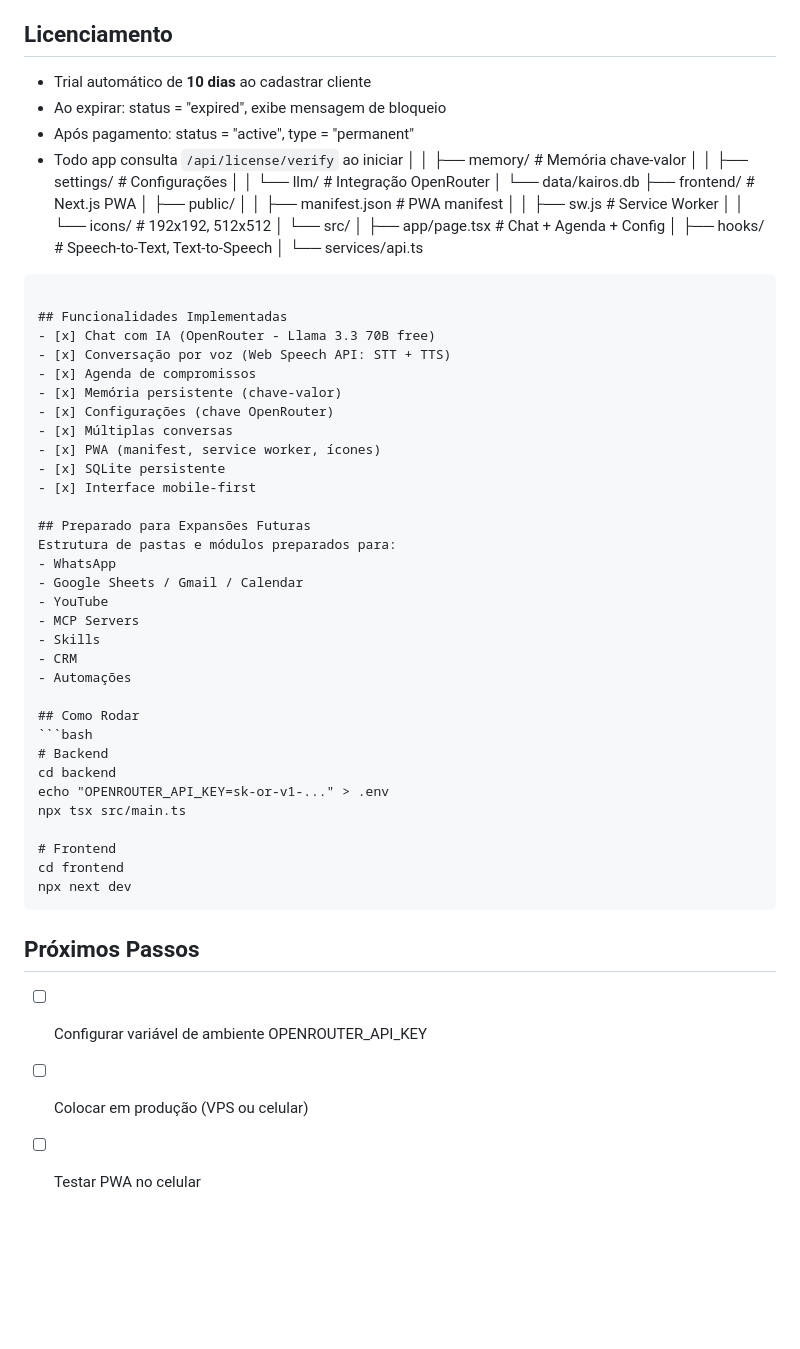
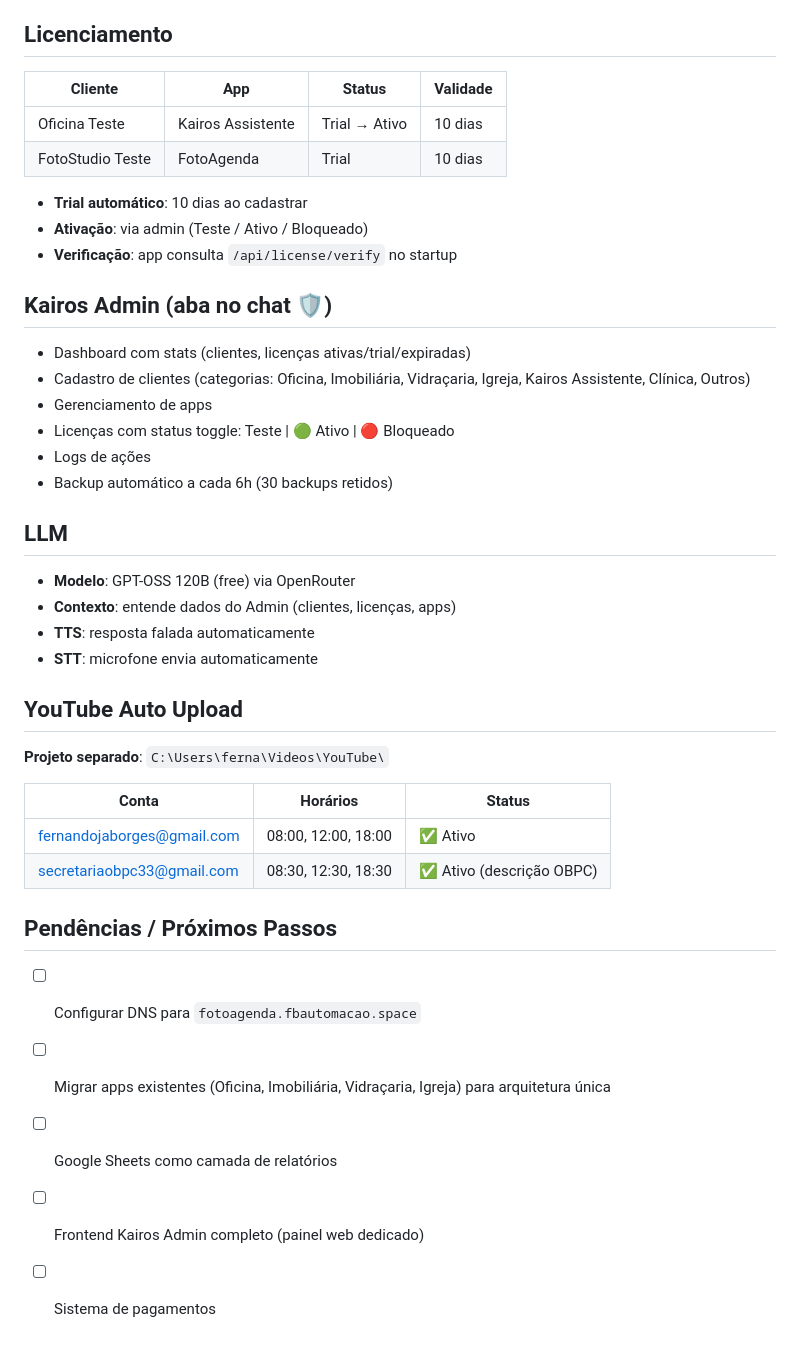
Before and after one commit to appfbj-stack/kairos-assistente, a Markdown page: PROGRESS.md, the part around one of its changes. Drawn GitHub-style; blank space fills up the shorter version.

Commit message:
docs: arquitetura completa registrada no PROGRESS.md

````diff
--- a/PROGRESS.md
+++ b/PROGRESS.md
@@ -66,58 +70,44 @@ id, client_id, license_id, amount, method, status (pending/confirmed/cancelled)
 
 ## Licenciamento
-- Trial automático de **10 dias** ao cadastrar cliente
-- Ao expirar: status = "expired", exibe mensagem de bloqueio
-- Após pagamento: status = "active", type = "permanent"
-- Todo app consulta `/api/license/verify` ao iniciar
-│   │   ├── memory/        # Memória chave-valor
-│   │   ├── settings/      # Configurações
-│   │   └── llm/           # Integração OpenRouter
-│   └── data/kairos.db
-├── frontend/              # Next.js PWA
-│   ├── public/
-│   │   ├── manifest.json  # PWA manifest
-│   │   ├── sw.js          # Service Worker
-│   │   └── icons/         # 192x192, 512x512
-│   └── src/
-│       ├── app/page.tsx   # Chat + Agenda + Config
-│       ├── hooks/         # Speech-to-Text, Text-to-Speech
-│       └── services/api.ts
-```
 
-## Funcionalidades Implementadas
-- [x] Chat com IA (OpenRouter - Llama 3.3 70B free)
-- [x] Conversação por voz (Web Speech API: STT + TTS)
-- [x] Agenda de compromissos
-- [x] Memória persistente (chave-valor)
-- [x] Configurações (chave OpenRouter)
-- [x] Múltiplas conversas
-- [x] PWA (manifest, service worker, ícones)
-- [x] SQLite persistente
-- [x] Interface mobile-first
+| Cliente | App | Status | Validade |
+|---------|-----|--------|----------|
+| Oficina Teste | Kairos Assistente | Trial → Ativo | 10 dias |
+| FotoStudio Teste | FotoAgenda | Trial | 10 dias |
 
-## Preparado para Expansões Futuras
-Estrutura de pastas e módulos preparados para:
-- WhatsApp
-- Google Sheets / Gmail / Calendar
-- YouTube
-- MCP Servers
-- Skills
-- CRM
-- Automações
+- **Trial automático**: 10 dias ao cadastrar
+- **Ativação**: via admin (Teste / Ativo / Bloqueado)
+- **Verificação**: app consulta `/api/license/verify` no startup
 
-## Como Rodar
-```bash
-# Backend
-cd backend
-echo "OPENROUTER_API_KEY=sk-or-v1-..." > .env
-npx tsx src/main.ts
+## Kairos Admin (aba no chat 🛡️)
 
-# Frontend
-cd frontend
-npx next dev
-```
+- Dashboard com stats (clientes, licenças ativas/trial/expiradas)
+- Cadastro de clientes (categorias: Oficina, Imobiliária, Vidraçaria, Igreja, Kairos Assistente, Clínica, Outros)
+- Gerenciamento de apps
+- Licenças com status toggle: Teste | 🟢 Ativo | 🔴 Bloqueado
+- Logs de ações
+- Backup automático a cada 6h (30 backups retidos)
 
-## Próximos Passos
-- [ ] Configurar variável de ambiente OPENROUTER_API_KEY
-- [ ] Colocar em produção (VPS ou celular)
-- [ ] Testar PWA no celular
+## LLM
+
+- **Modelo**: GPT-OSS 120B (free) via OpenRouter
+- **Contexto**: entende dados do Admin (clientes, licenças, apps)
+- **TTS**: resposta falada automaticamente
+- **STT**: microfone envia automaticamente
+
+## YouTube Auto Upload
+
+**Projeto separado**: `C:\Users\ferna\Videos\YouTube\`
+
+| Conta | Horários | Status |
+|-------|----------|--------|
+| fernandojaborges@gmail.com | 08:00, 12:00, 18:00 | ✅ Ativo |
+| secretariaobpc33@gmail.com | 08:30, 12:30, 18:30 | ✅ Ativo (descrição OBPC) |
+
+## Pendências / Próximos Passos
+
+- [ ] Configurar DNS para `fotoagenda.fbautomacao.space`
+- [ ] Migrar apps existentes (Oficina, Imobiliária, Vidraçaria, Igreja) para arquitetura única
+- [ ] Google Sheets como camada de relatórios
+- [ ] Frontend Kairos Admin completo (painel web dedicado)
+- [ ] Sistema de pagamentos
````
Also changed, not shown: other parts of PROGRESS.md (+56 -52 lines).
